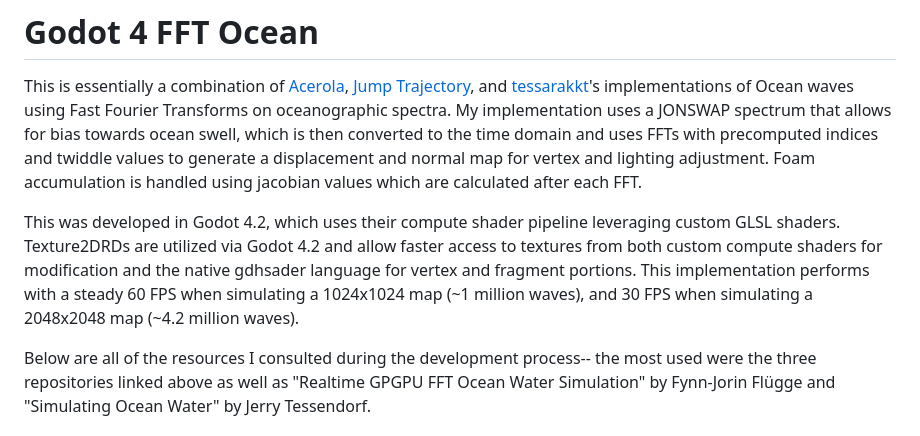
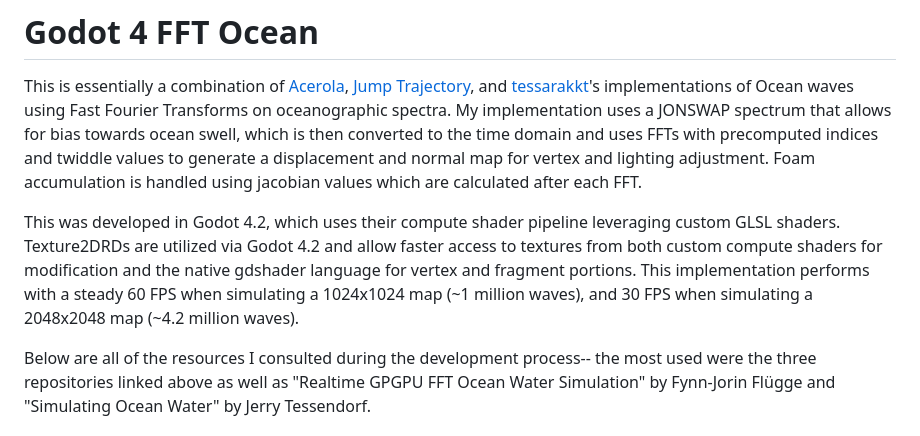
Before and after one commit to rdgh0st/FFT-Ocean-Godot, a Markdown page: README.md, the part around the change. Drawn GitHub-style.

```diff
--- a/README.md
+++ b/README.md
@@ -2,7 +2,7 @@
 
 This is essentially a combination of [Acerola](https://github.com/GarrettGunnell/Water), [Jump Trajectory](https://github.com/gasgiant/FFT-Ocean), and [tessarakkt](https://github.com/tessarakkt/godot4-oceanfft/tree/devel)'s implementations of Ocean waves using Fast Fourier Transforms on oceanographic spectra. My implementation uses a JONSWAP spectrum that allows for bias towards ocean swell, which is then converted to the time domain and uses FFTs with precomputed indices and twiddle values to generate a displacement and normal map for vertex and lighting adjustment. Foam accumulation is handled using jacobian values which are calculated after each FFT.
 
-This was developed in Godot 4.2, which uses their compute shader pipeline leveraging custom GLSL shaders. Texture2DRDs are utilized via Godot 4.2 and allow faster access to textures from both custom compute shaders for modification and the native gdhsader language for vertex and fragment portions. This implementation performs with a steady 60 FPS when simulating a 1024x1024 map (~1 million waves), and 30 FPS when simulating a 2048x2048 map (~4.2 million waves).
+This was developed in Godot 4.2, which uses their compute shader pipeline leveraging custom GLSL shaders. Texture2DRDs are utilized via Godot 4.2 and allow faster access to textures from both custom compute shaders for modification and the native gdshader language for vertex and fragment portions. This implementation performs with a steady 60 FPS when simulating a 1024x1024 map (~1 million waves), and 30 FPS when simulating a 2048x2048 map (~4.2 million waves).
 
 Below are all of the resources I consulted during the development process-- the most used were the three repositories linked above as well as "Realtime GPGPU FFT Ocean Water Simulation" by Fynn-Jorin Flügge and "Simulating Ocean Water" by Jerry Tessendorf.
 
```
